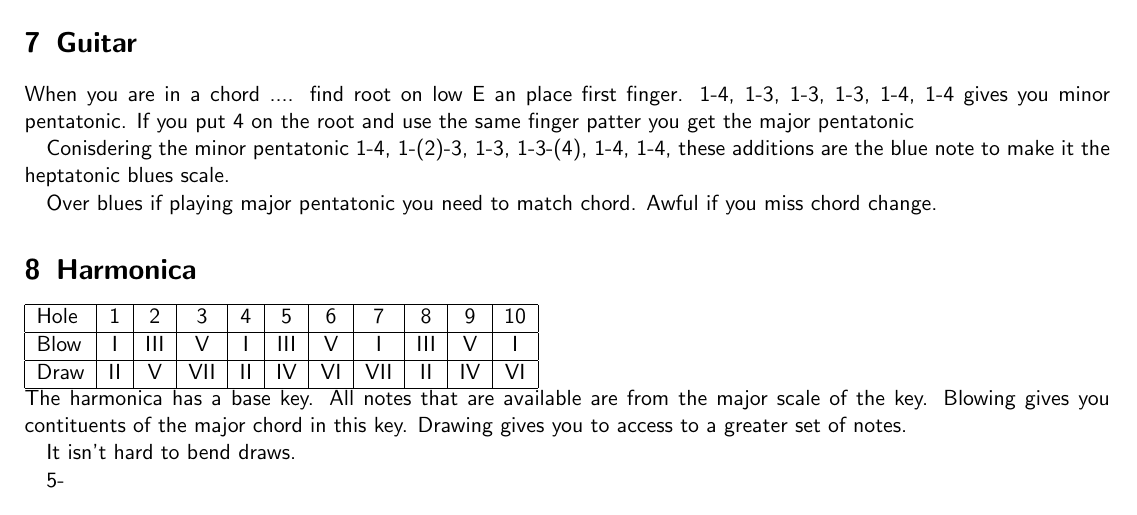
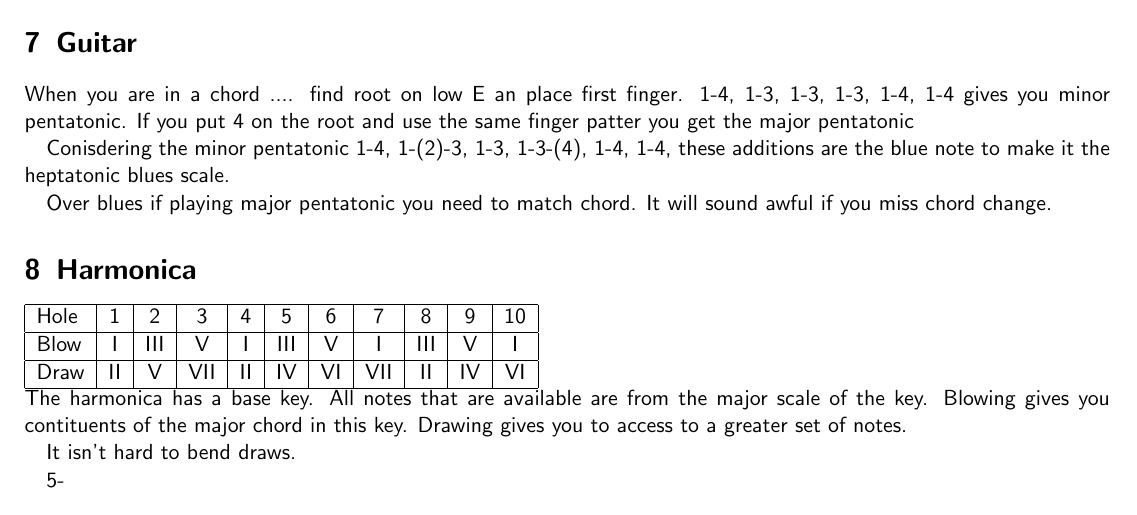
Before and after one commit to HotGit/subject-notes, a LaTeX document (MusicNotes.tex): part of page 4 of 4, cut so that both start at the same text. Compiled offline with pdfLaTeX.

Commit message:
Update MusicNotes.tex

```diff
--- a/MusicNotes.tex
+++ b/MusicNotes.tex
@@ -193,7 +193,7 @@ When you are in a chord .... find root on low E an place first finger. 1-4, 1-3,
 
 Conisdering the minor pentatonic 1-4, 1-(2)-3, 1-3, 1-3-(4), 1-4, 1-4, these additions are the blue note to make it the heptatonic blues scale.
 
-Over blues if playing major pentatonic you need to match chord. Awful if you miss chord change.
+Over blues if playing major pentatonic you need to match chord. It will sound awful if you miss chord change.
 
 \section{Harmonica}
 
```
